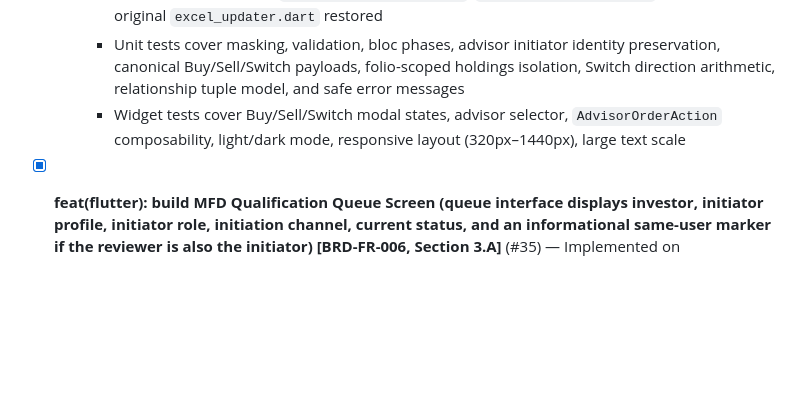
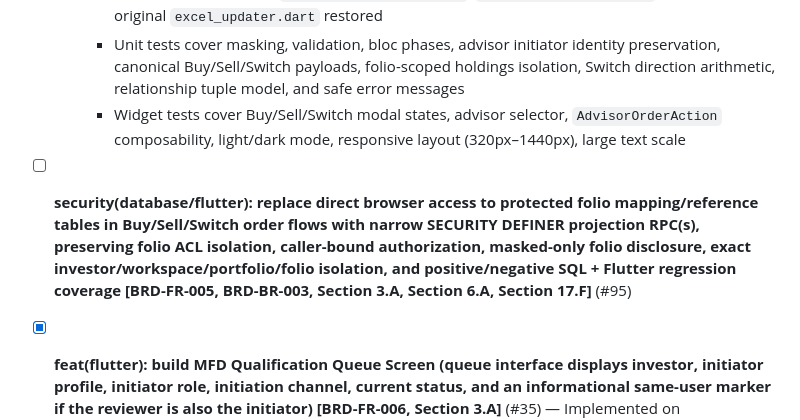
Before and after one commit to sharanravi954mf/Mutual_Fund_Portfolio_App, a Markdown page: docs/sprints/Sprint-6.1.md, the part around the change. GitHub-like rendering; blank space fills up the shorter version.

Commit message:
docs: register issue 95 in sprint 6.1

```diff
--- a/docs/sprints/Sprint-6.1.md
+++ b/docs/sprints/Sprint-6.1.md
@@ -28,6 +28,8 @@ This sprint implements the core order execution engine (Buy/Sell/Switch transact
     - Unit tests cover masking, validation, bloc phases, advisor initiator identity preservation, canonical Buy/Sell/Switch payloads, folio-scoped holdings isolation, Switch direction arithmetic, relationship tuple model, and safe error messages
     - Widget tests cover Buy/Sell/Switch modal states, advisor selector, `AdvisorOrderAction` composability, light/dark mode, responsive layout (320px–1440px), large text scale
 
+- [ ] **security(database/flutter): replace direct browser access to protected folio mapping/reference tables in Buy/Sell/Switch order flows with narrow SECURITY DEFINER projection RPC(s), preserving folio ACL isolation, caller-bound authorization, masked-only folio disclosure, exact investor/workspace/portfolio/folio isolation, and positive/negative SQL + Flutter regression coverage [BRD-FR-005, BRD-BR-003, Section 3.A, Section 6.A, Section 17.F]** (#95)
+
 - [x] **feat(flutter): build MFD Qualification Queue Screen (queue interface displays investor, initiator profile, initiator role, initiation channel, current status, and an informational same-user marker if the reviewer is also the initiator) [BRD-FR-006, Section 3.A]** (#35) — Implemented on `feature/issue-35-mfd-qualification-queue`; pending review/merge.
 - [ ] **feat(database): implement dual MFD and Investor subscriptions, billing-owner payment events and entitlement RLS (scope includes subscription_plans, workspace_billing, investor_subscriptions, payment_events, Owner XOR, Investor-owned payment-event RLS, full state machine, and billing status/idempotency) [BRD-FR-010, BRD-BR-011, BC-009, Section 5, Section 13]** (#39)
 - [ ] **feat(database): implement investor referrals, conversions, rewards and profile-resolved RLS [BRD-FR-011, BC-018, Section 12]** (#40)
```
